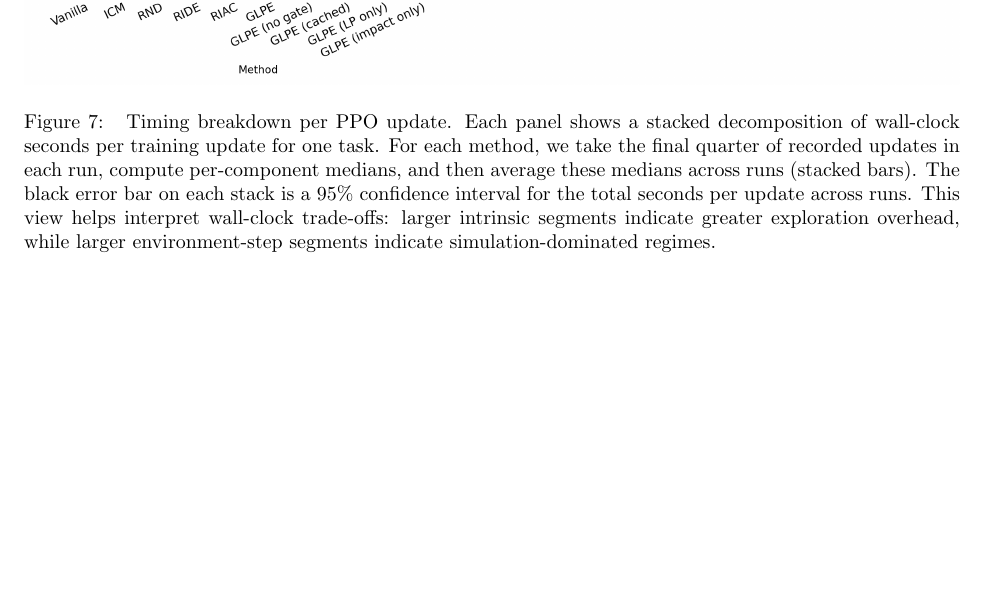
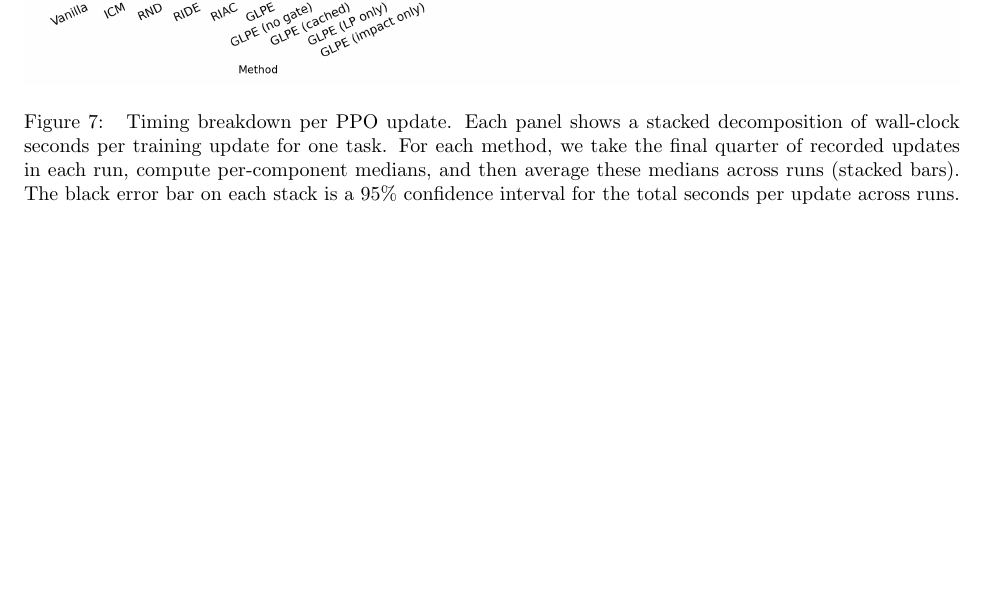
Before and after one commit to mikaelvincent/gated-learning-progress-exploration, a LaTeX paper (paper/targets/arxiv.tex, which reads paper/figures/timing_breakdown.tex): part of page 13 of 16, cut so that both start at the same text, the shorter picture padded with empty space. Compiled offline with pdfLaTeX.

Commit message:
Tighten Figure 7 caption
* Remove redundant trade-off sentence to cut ~20 words
* Keep caption focused on measurement details

```diff
--- a/paper/figures/timing_breakdown.tex
+++ b/paper/figures/timing_breakdown.tex
@@ -6,7 +6,6 @@ Timing breakdown per PPO update.
 Each panel shows a stacked decomposition of wall-clock seconds per training update for one task.
 For each method, we take the final quarter of recorded updates in each run, compute per-component medians, and then average these medians across runs (stacked bars).
 The black error bar on each stack is a 95\% confidence interval for the total seconds per update across runs.
-This view helps interpret wall-clock trade-offs: larger intrinsic segments indicate greater exploration overhead, while larger environment-step segments indicate simulation-dominated regimes.
 }
 \label{fig:timing_breakdown}
 \end{figure}
```
